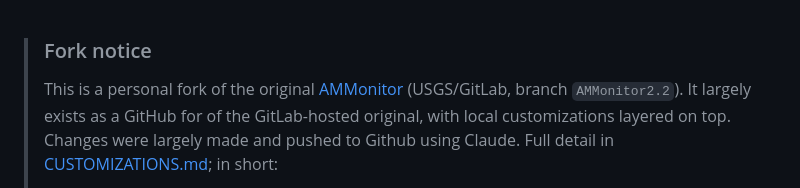
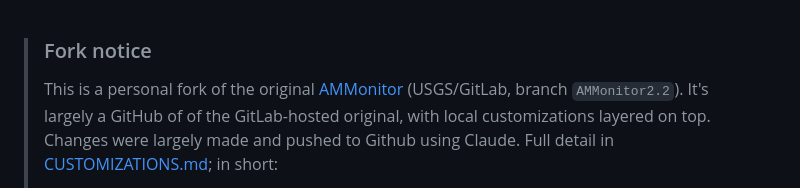
Before and after one commit to kevtolan/AMMonitor_Tolan_Version, a Markdown page: README.md, the part around the change. GitHub-like rendering.

```diff
--- a/README.md
+++ b/README.md
@@ -3,7 +3,7 @@
 >
 > This is a personal fork of the original
 > [AMMonitor](https://code.usgs.gov/vtcfwru/ammonitor/-/tree/master)
-> (USGS/GitLab, branch `AMMonitor2.2`). It largely exists as a GitHub for
+> (USGS/GitLab, branch `AMMonitor2.2`). It's largely a GitHub of
 > of the GitLab-hosted original, with local customizations
 > layered on top. Changes were largely made and pushed to Github using Claude. Full detail in [CUSTOMIZATIONS.md](CUSTOMIZATIONS.md); in
 > short:
```
